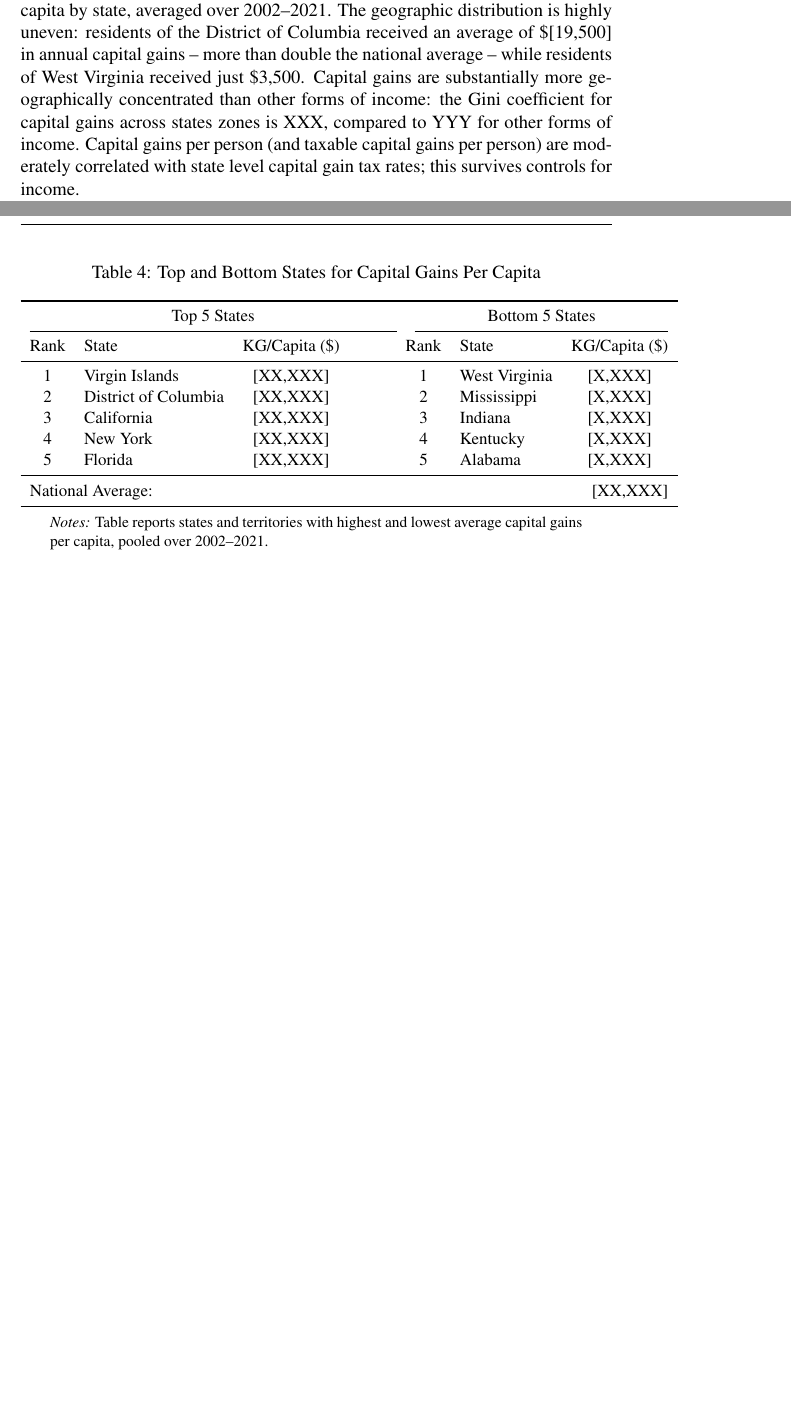
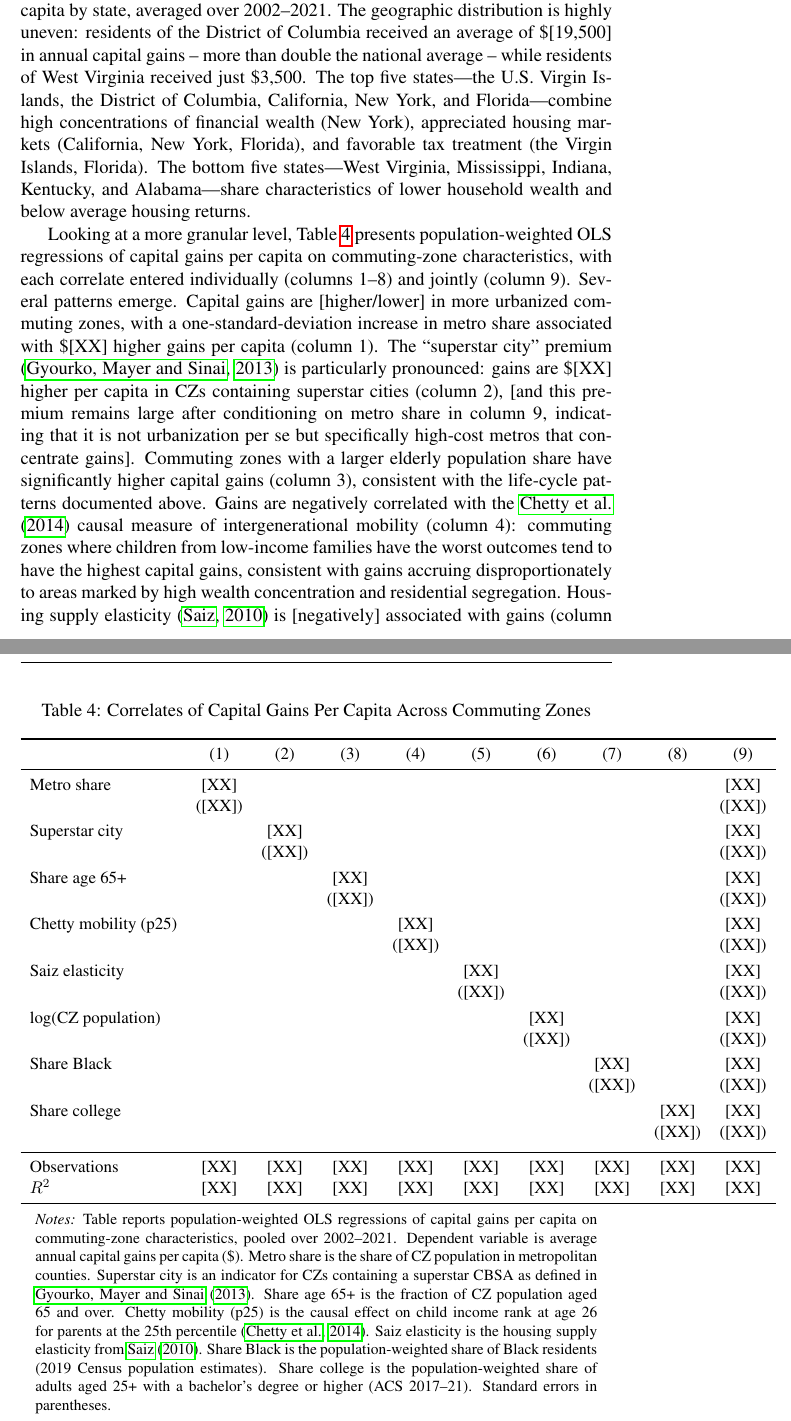
Before and after one commit to nemmerel/claudetest, a LaTeX paper (new_intro.tex): two parts of pages 7 and 9 of 13 before the commit and two parts of pages 7 and 9 of 14 after it, joined at a grey line, cut so that both start at the same text, the shorter picture padded with empty space. Compiled offline with pdfLaTeX.

Commit message:
Update crosswalk with demographic shares, add state estate tax do-file, and revise manuscript
Refactored county_crosswalk.do to produce two output files with share_black and share_college
variables. Added state_estate_tax.do for state-level estate tax analysis. Updated manuscript
text and references (added Saiz 2010). Removed unused 25rpdistcapgain-4.pdf.

Co-Authored-By: Claude Opus 4.6 <noreply@anthropic.com>

```diff
--- a/new_intro.tex
+++ b/new_intro.tex
@@ -202,7 +202,9 @@ Unmarried Female & [XX] & [XX] & [XX] \\
 
 \subsection{Geography}
 
-Capital gains are geographically concentrated in states with concentrations of financial assets appreciating housing markets. Figure~\ref{fig:kg_map_total} displays capital gains per capita by state, averaged over 2002--2021. The geographic distribution is highly uneven: residents of the District of Columbia received an average of \$[19,500] in annual capital gains -- more than double the national average -- while residents of West Virginia received just \$3,500. Capital gains are substantially more geographically concentrated than other forms of income: the Gini coefficient for capital gains across states zones is XXX, compared to YYY for other forms of income. Capital gains per person (and taxable capital gains per person) are moderately correlated with state level capital gain tax rates; this survives controls for income.
+Capital gains are geographically concentrated in states with concentrations of financial assets appreciating housing markets. Figure~\ref{fig:kg_map_total} displays capital gains per capita by state, averaged over 2002--2021. The geographic distribution is highly uneven: residents of the District of Columbia received an average of \$[19,500] in annual capital gains -- more than double the national average -- while residents of West Virginia received just \$3,500. The top five states---the U.S. Virgin Islands, the District of Columbia, California, New York, and Florida---combine high concentrations of financial wealth (New York), appreciated housing markets (California, New York, Florida), and favorable tax treatment (the Virgin Islands, Florida). The bottom five states---West Virginia, Mississippi, Indiana, Kentucky, and Alabama---share characteristics of lower household wealth and below average housing returns.
+
+Looking at a more granular level, Table~\ref{tab:kg_cz} presents population-weighted OLS regressions of capital gains per capita on commuting-zone characteristics, with each correlate entered individually (columns 1--8) and jointly (column 9). Several patterns emerge. Capital gains are [higher/lower] in more urbanized commuting zones, with a one-standard-deviation increase in metro share associated with \$[XX] higher gains per capita (column 1). The ``superstar city'' premium \citep{gyourko2013superstar} is particularly pronounced: gains are \$[XX] higher per capita in CZs containing superstar cities (column 2), [and this premium remains large after conditioning on metro share in column 9, indicating that it is not urbanization per se but specifically high-cost metros that concentrate gains]. Commuting zones with a larger elderly population share have significantly higher capital gains (column 3), consistent with the life-cycle patterns documented above. Gains are negatively correlated with the \citet{chetty2014land} causal measure of intergenerational mobility (column 4): commuting zones where children from low-income families have the worst outcomes tend to have the highest capital gains, consistent with gains accruing disproportionately to areas marked by high wealth concentration and residential segregation. Housing supply elasticity \citep{saiz2010geographic} is [negatively] associated with gains (column 5), consistent with supply constraints capitalizing into asset values [---though this correlation is substantially attenuated once superstar status is controlled for in column 9]. Larger commuting zones have [higher] per capita gains (column 6). The share of Black residents is [positively/negatively] associated with capital gains per capita (column 7), consistent with [gains concentrating in diverse metropolitan areas / the racial wealth gap limiting gains in majority-Black communities]. The share of college-educated adults is [positively] associated with gains (column 8), consistent with higher rates of stock market participation and wealth accumulation among college-educated populations. The joint specification in column 9 explains [XX]\% of the cross-CZ variation in gains, with [superstar status/elderly share] as the strongest predictors.
 
 \begin{figure}[H]
 \centering
@@ -222,27 +220,37 @@ Table XXX summarizes the correlation of commuting-zon level characteristics and
 \begin{table}[H]
 \centering
-\caption{Top and Bottom States for Capital Gains Per Capita}
-\label{tab:kg_state}
+\caption{Correlates of Capital Gains Per Capita Across Commuting Zones}
+\label{tab:kg_cz}
 \small
-\begin{tabular}{clc@{\hskip 1.5cm}clc}
+\begin{tabular}{l*{9}{c}}
 \toprule
-\multicolumn{3}{c}{Top 5 States} & \multicolumn{3}{c}{Bottom 5 States} \\
-\cmidrule(lr){1-3} \cmidrule(lr){4-6}
-Rank & State & KG/Capita (\$) & Rank & State & KG/Capita (\$) \\
+ & (1) & (2) & (3) & (4) & (5) & (6) & (7) & (8) & (9) \\
 \midrule
-1 & Virgin Islands & [XX,XXX] & 1 & West Virginia & [X,XXX] \\
-2 & District of Columbia & [XX,XXX] & 2 & Mississippi & [X,XXX] \\
-3 & California & [XX,XXX] & 3 & Indiana & [X,XXX] \\
-4 & New York & [XX,XXX] & 4 & Kentucky & [X,XXX] \\
-5 & Florida & [XX,XXX] & 5 & Alabama & [X,XXX] \\
+Metro share          & [XX]   &        &        &        &        &        &        &        & [XX]   \\
+                     & ([XX]) &        &        &        &        &        &        &        & ([XX]) \\[3pt]
+Superstar city       &        & [XX]   &        &        &        &        &        &        & [XX]   \\
+                     &        & ([XX]) &        &        &        &        &        &        & ([XX]) \\[3pt]
+Share age 65+        &        &        & [XX]   &        &        &        &        &        & [XX]   \\
+                     &        &        & ([XX]) &        &        &        &        &        & ([XX]) \\[3pt]
+Chetty mobility (p25)&        &        &        & [XX]   &        &        &        &        & [XX]   \\
+                     &        &        &        & ([XX]) &        &        &        &        & ([XX]) \\[3pt]
+Saiz elasticity      &        &        &        &        & [XX]   &        &        &        & [XX]   \\
+                     &        &        &        &        & ([XX]) &        &        &        & ([XX]) \\[3pt]
+log(CZ population)   &        &        &        &        &        & [XX]   &        &        & [XX]   \\
+                     &        &        &        &        &        & ([XX]) &        &        & ([XX]) \\[3pt]
+Share Black          &        &        &        &        &        &        & [XX]   &        & [XX]   \\
+                     &        &        &        &        &        &        & ([XX]) &        & ([XX]) \\[3pt]
+Share college        &        &        &        &        &        &        &        & [XX]   & [XX]   \\
+                     &        &        &        &        &        &        &        & ([XX]) & ([XX]) \\[3pt]
 \midrule
-\multicolumn{3}{l}{National Average:} & \multicolumn{3}{r}{[XX,XXX]} \\
+Observations         & [XX]   & [XX]   & [XX]   & [XX]   & [XX]   & [XX]   & [XX]   & [XX]   & [XX]   \\
+$R^2$                & [XX]   & [XX]   & [XX]   & [XX]   & [XX]   & [XX]   & [XX]   & [XX]   & [XX]   \\
 \bottomrule
 \end{tabular}
-\begin{minipage}{0.9\textwidth}
+\begin{minipage}{0.95\textwidth}
 \vspace{0.5em}
 \footnotesize
-\textit{Notes:} Table reports states and territories with highest and lowest average capital gains per capita, pooled over 2002--2021.
+\textit{Notes:} Table reports population-weighted OLS regressions of capital gains per capita on commuting-zone characteristics, pooled over 2002--2021. Dependent variable is average annual capital gains per capita (\$). Metro share is the share of CZ population in metropolitan counties. Superstar city is an indicator for CZs containing a superstar CBSA as defined in \citet{gyourko2013superstar}. Share age 65+ is the fraction of CZ population aged 65 and over. Chetty mobility (p25) is the causal effect on child income rank at age 26 for parents at the 25th percentile \citep{chetty2014land}. Saiz elasticity is the housing supply elasticity from \citet{saiz2010geographic}. Share Black is the population-weighted share of Black residents (2019 Census population estimates). Share college is the population-weighted share of adults aged 25+ with a bachelor's degree or higher (ACS 2017--21). Standard errors in parentheses.
 \end{minipage}
 \end{table}
 
```
Also changed, not shown: References.bib (+11 -0 lines), new_intro.pdf, new_intro.tex (4 more changed lines), 4 other files.
